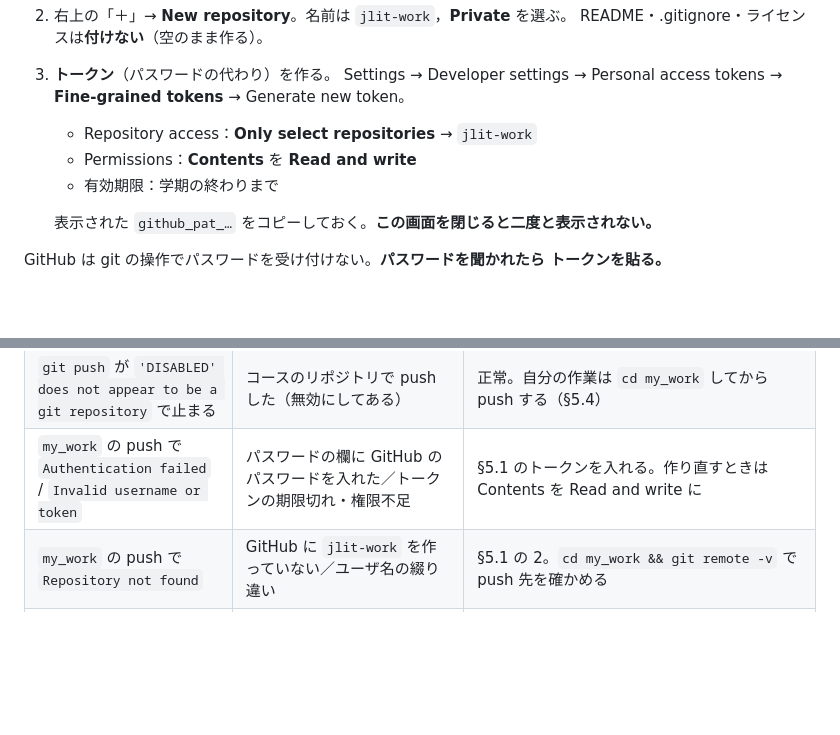
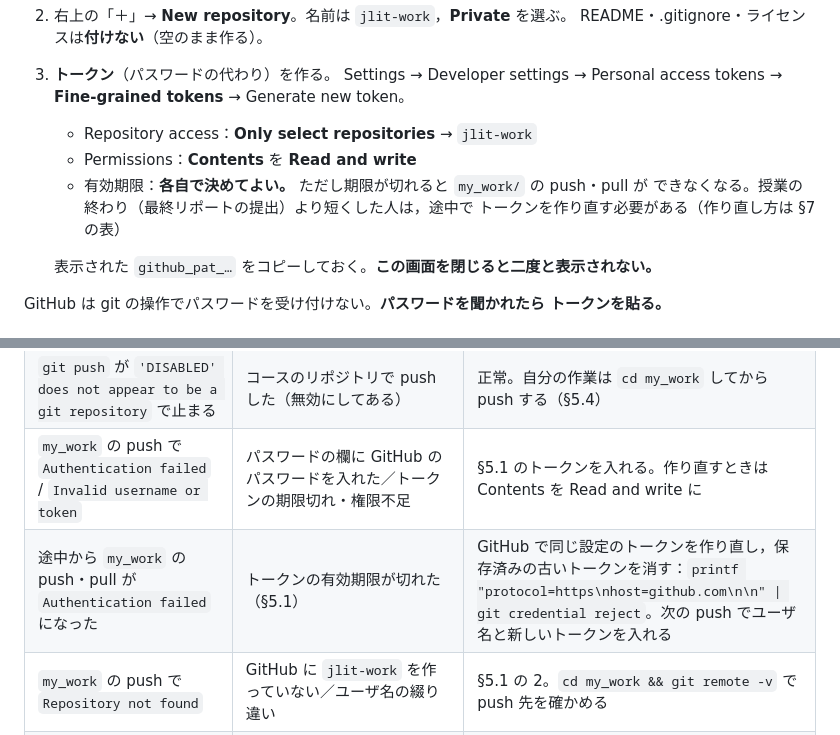
Before and after one commit to tomojitabata/JLit_Corpus_2026, a Markdown page: docs/00_setup_students.md, 2 parts joined by grey strips. Drawn GitHub-style; blank space fills up the shorter version.

Commit message:
手順書 §5.1: トークンの有効期限は各自で決める（期限切れ時の作り直しを §7 に追加）

```diff
--- a/docs/00_setup_students.md
+++ b/docs/00_setup_students.md
@@ -466,7 +466,9 @@ PowerShell を開き直してから作業する。これを設定しないと
    → Generate new token。
    - Repository access：**Only select repositories** → `jlit-work`
    - Permissions：**Contents** を **Read and write**
-   - 有効期限：学期の終わりまで
+   - 有効期限：**各自で決めてよい。** ただし期限が切れると `my_work/` の push・pull が
+     できなくなる。授業の終わり（最終リポートの提出）より短くした人は，途中で
+     トークンを作り直す必要がある（作り直し方は §7 の表）
 
    表示された `github_pat_…` をコピーしておく。**この画面を閉じると二度と表示されない。**
 
@@ -645,6 +647,7 @@ bash scripts/update.sh
 | `git pull` が `untracked working tree files would be overwritten` で止まる | 新しく配られるファイルと同名のファイルを手で置いていた | 同上。`update.sh` が `my_work/_backup/<日時>/` へ退避する |
 | `git push` が `'DISABLED' does not appear to be a git repository` で止まる | コースのリポジトリで push した（無効にしてある） | 正常。自分の作業は `cd my_work` してから push する（§5.4） |
 | `my_work` の push で `Authentication failed` / `Invalid username or token` | パスワードの欄に GitHub のパスワードを入れた／トークンの期限切れ・権限不足 | §5.1 のトークンを入れる。作り直すときは Contents を Read and write に |
+| 途中から `my_work` の push・pull が `Authentication failed` になった | トークンの有効期限が切れた（§5.1） | GitHub で同じ設定のトークンを作り直し，保存済みの古いトークンを消す：`printf "protocol=https\nhost=github.com\n\n" \| git credential reject`。次の push でユーザ名と新しいトークンを入れる |
 | `my_work` の push で `Repository not found` | GitHub に `jlit-work` を作っていない／ユーザ名の綴り違い | §5.1 の 2。`cd my_work && git remote -v` で push 先を確かめる |
 | `[ERR ] 50 MB を超えるファイルは控えに入れない` | モデルなど大きい生成物をコミットしようとした | 表示のとおり `git restore --staged` で外す。作り直せるものは控えに入れない |
 | `git pull` で `corpus_metadata_v3.csv` が衝突する | 旧い版のスクリプトで配布版を上書きした | `bash scripts/update.sh`（上書きされた版は退避される）。いまの版は `_local.csv` に書く |
```
